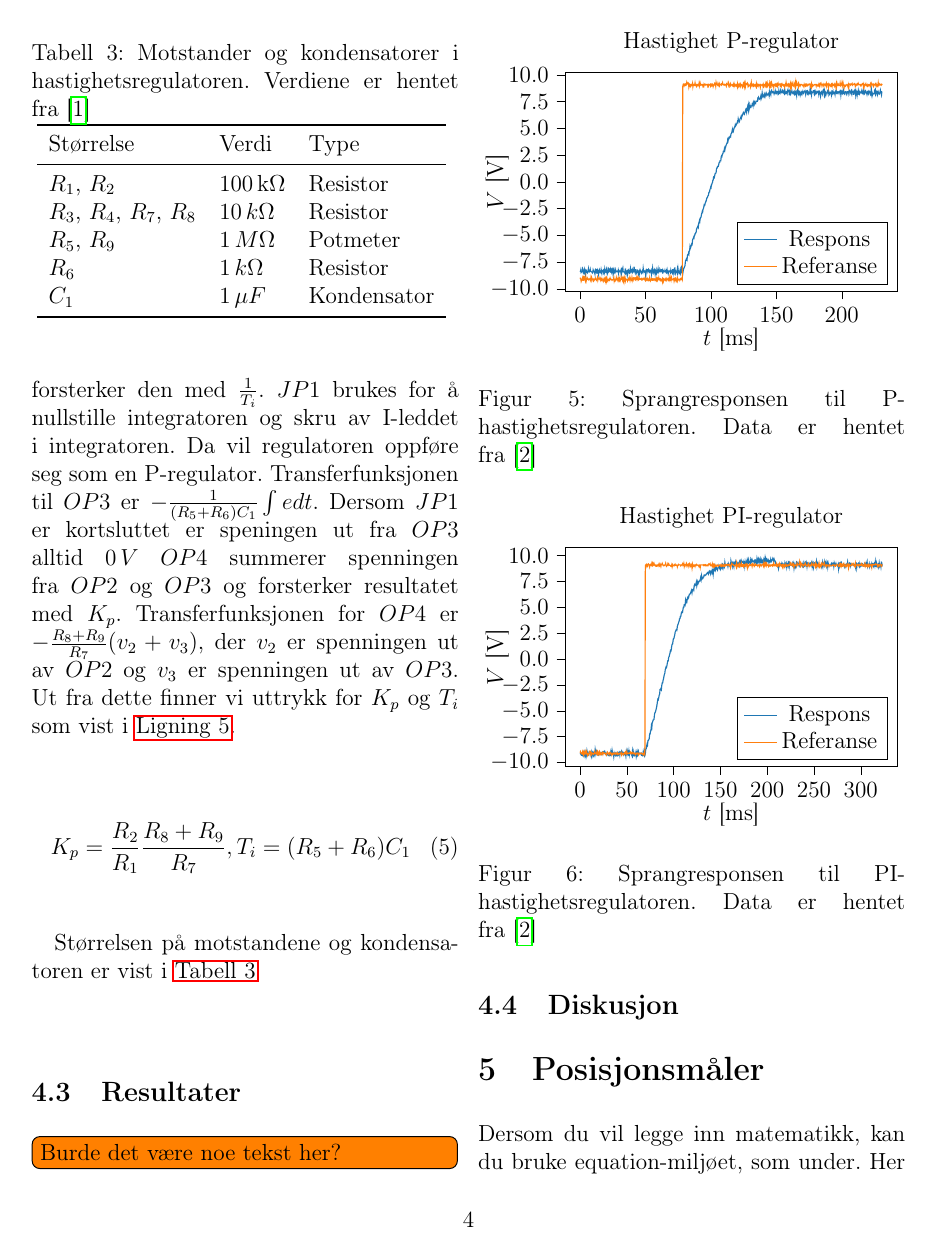
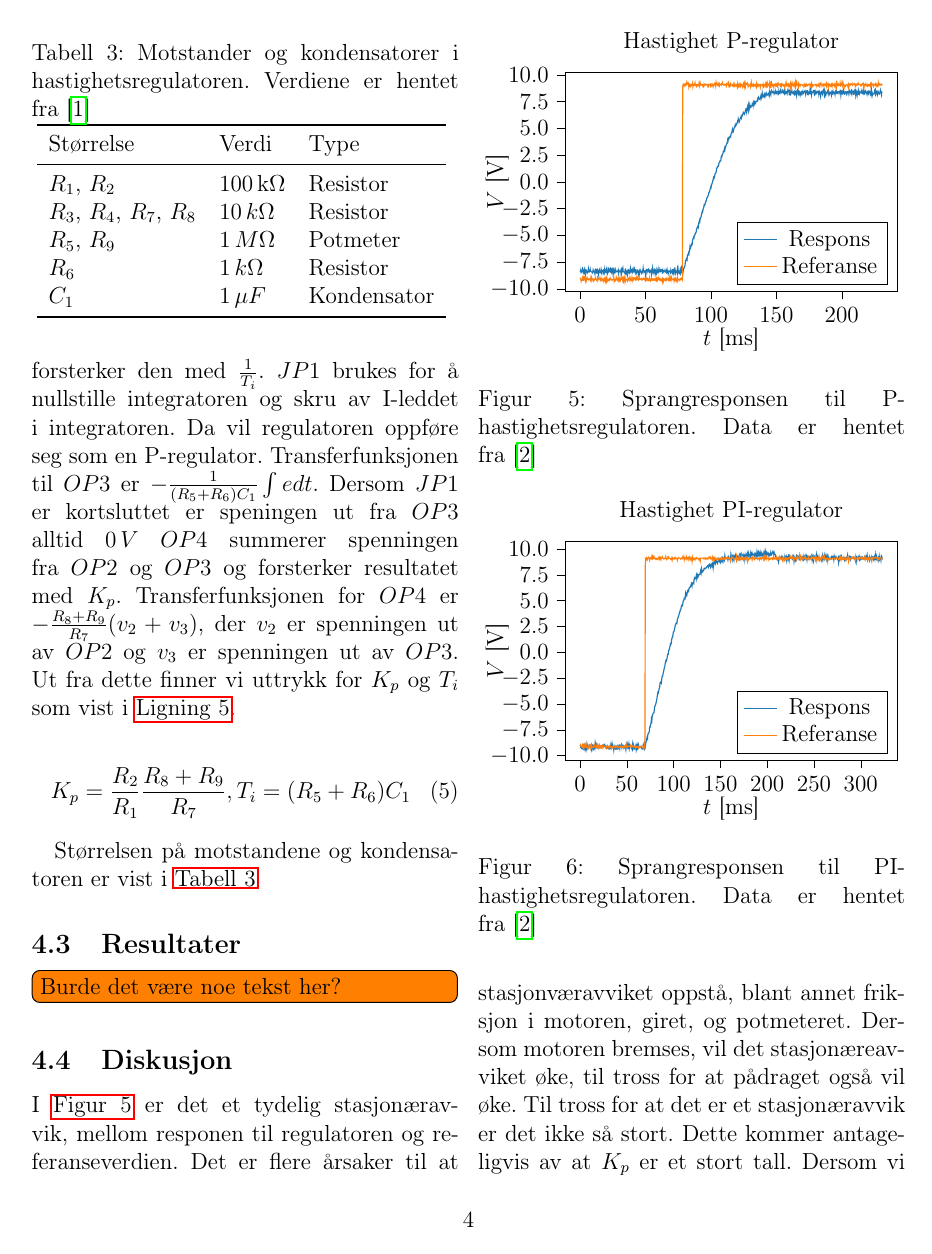
Before and after one commit to theodorklauritzen/IMTEK_motorlab, a LaTeX paper (Analog motorlab rapport/labreport.tex, which reads Analog motorlab rapport/hastighetsregulator.tex): page 4 of 6. Compiled offline with pdfLaTeX.

Commit message:
Updates from Overleaf

```diff
--- a/Analog motorlab rapport/hastighetsregulator.tex
+++ b/Analog motorlab rapport/hastighetsregulator.tex
@@ -76,3 +76,8 @@ Størrelsen på motstandene og kondensatoren er vist i \autoref{tab:Komponenter_
 \end{figure}
 
 \subsection{Diskusjon}
+
+I \autoref{fig:hastighet_P_regulator} er det et tydelig stasjonæravvik, mellom responen til regulatoren og referanseverdien. Det er flere årsaker til at stasjonværavviket oppstå, blant annet friksjon i motoren, giret, og potmeteret. Dersom motoren bremses, vil det stasjonæreavviket øke, til tross for at pådraget også vil øke.
+Til tross for at det er et stasjonæravvik er det ikke så stort. Dette kommer antageligvis av at $K_p$ er et stort tall. Dersom vi ser på
+
+PI-regulatoren oppnår stasjonærverdi, som vist i \autoref{fig:hastighet_PI_regulator}. Legg merke til
```
